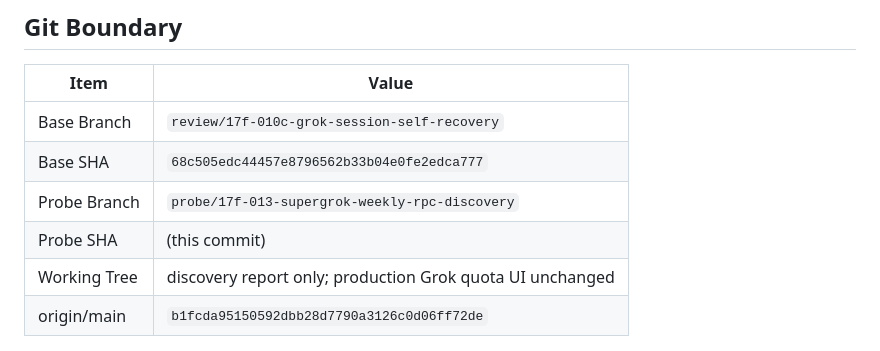
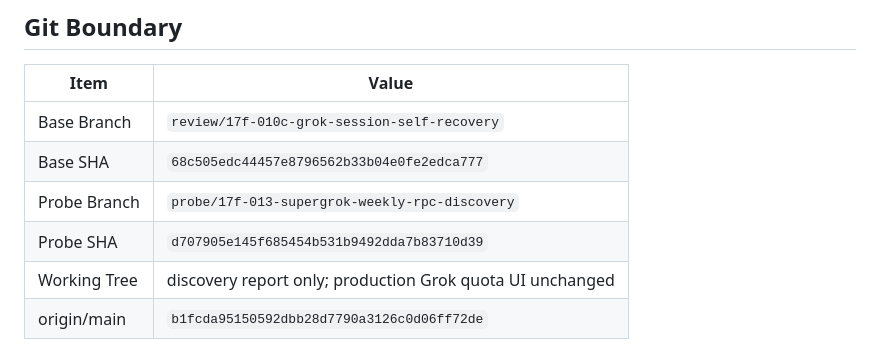
Before and after one commit to synok522-del/AIUsageBar, a Markdown page: Grok-17F-Handoff/17F-013-report.md, the part around the change. GitHub-like rendering.

Commit message:
Pin 17F-013 discovery report to first probe commit SHA.
Co-authored-by: synok522-del <synok522-del@users.noreply.github.com>

```diff
--- a/Grok-17F-Handoff/17F-013-report.md
+++ b/Grok-17F-Handoff/17F-013-report.md
@@ -17,7 +17,7 @@ Live session numbers were **not** fetched in this environment. Do **not** treat
 | Base Branch | `review/17f-010c-grok-session-self-recovery` |
 | Base SHA | `68c505edc44457e8796562b33b04e0fe2edca777` |
 | Probe Branch | `probe/17f-013-supergrok-weekly-rpc-discovery` |
-| Probe SHA | (this commit) |
+| Probe SHA | `d707905e145f685454b531b9492dda7b83710d39` |
 | Working Tree | discovery report only; production Grok quota UI unchanged |
 | origin/main | `b1fcda95150592dbb28d7790a3126c0d06ff72de` |
 
```
